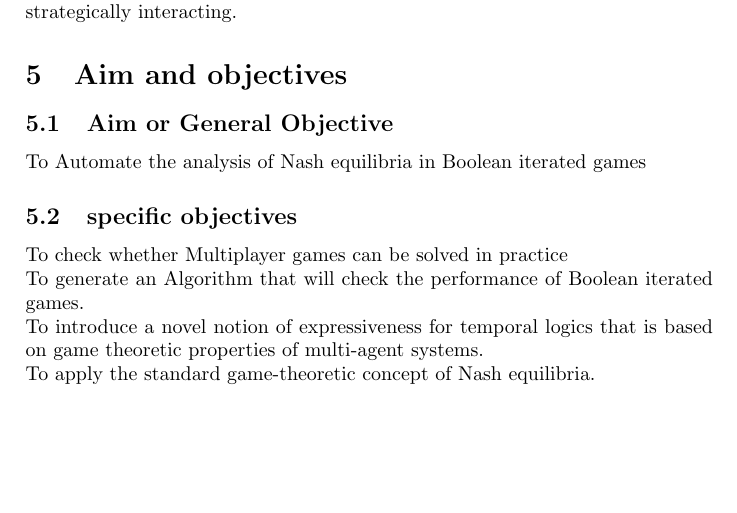
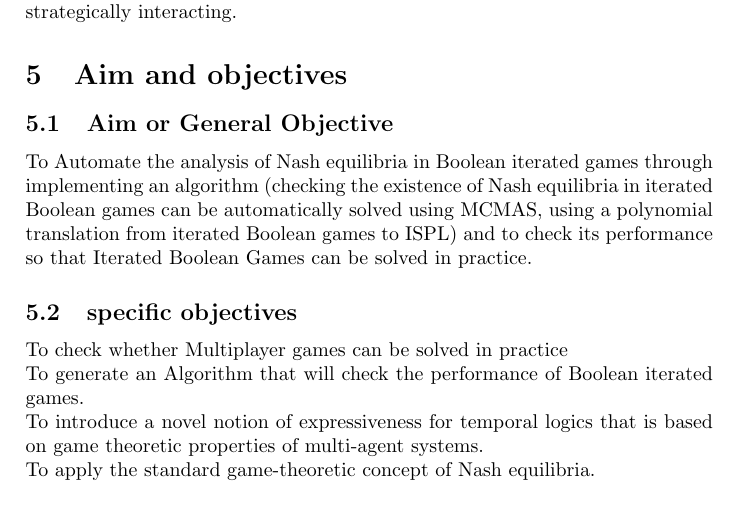
Before and after one commit to sendimarvin/Concept_paper_on_Automated_Analysis_of_Nash_Aquilibria_in_Iterated_Boolean_Games, a LaTeX problem sheet (concept paper assignment2.tex): part of page 3 of 4, cut so that both start at the same text, the shorter picture padded with empty space. Compiled offline with pdfLaTeX.

Commit message:
document changes

```diff
--- a/concept paper assignment2.tex
+++ b/concept paper assignment2.tex
@@ -63,7 +63,7 @@ information that individuals have about the preferences, beliefs, and rationalit
 			\section{Aim and objectives}
 
 				\subsection{Aim or General Objective}
-					To Automate the analysis of Nash equilibria in Boolean iterated games
+To Automate the analysis of Nash equilibria in Boolean iterated games through implementing an algorithm (checking the existence of Nash equilibria in iterated Boolean games can be automatically solved using MCMAS, using a polynomial translation from iterated Boolean games to ISPL) and to check its performance so that Iterated Boolean Games can be solved in practice.
 
 
 
```
Also changed, not shown: concept paper assignment2.pdf.
